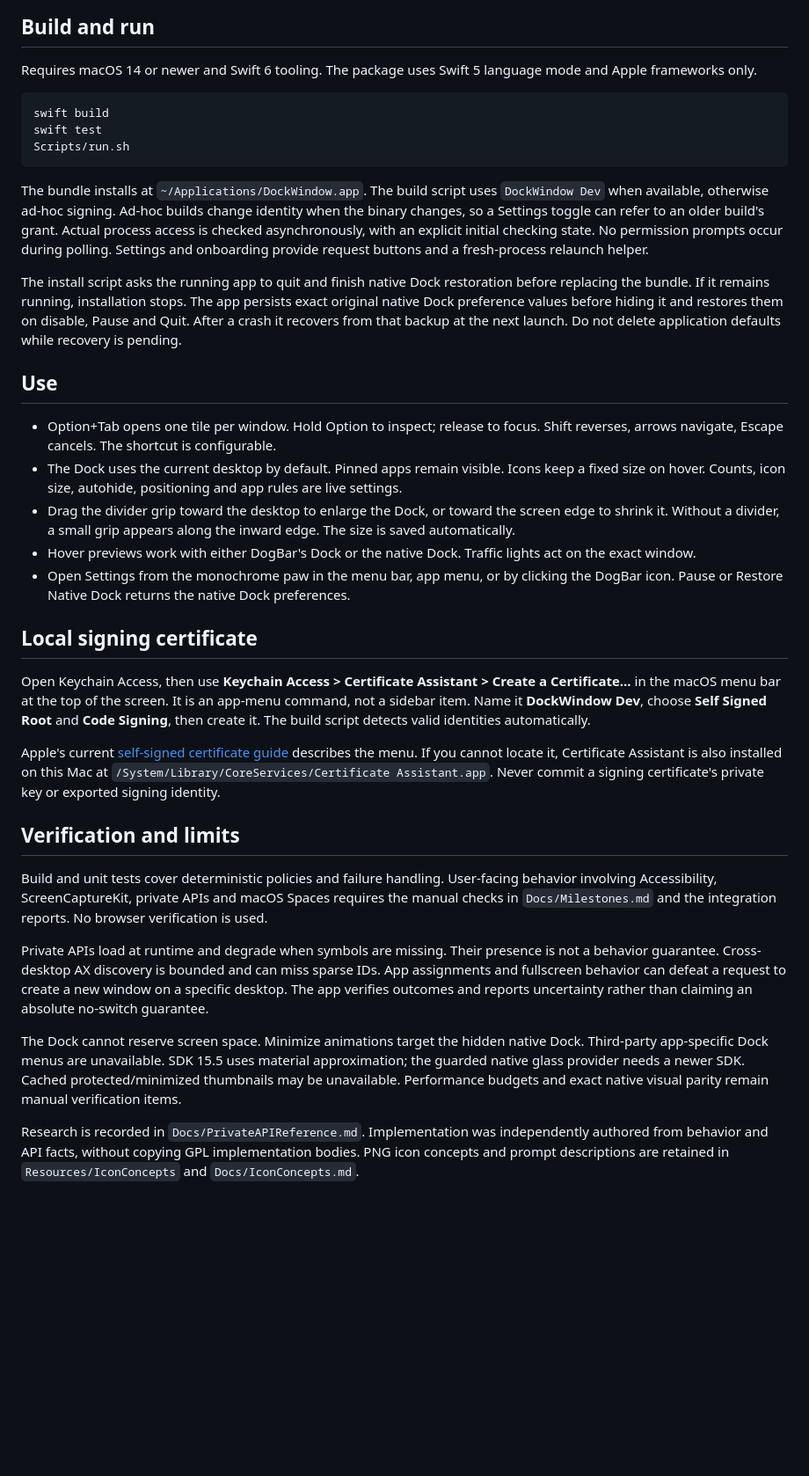
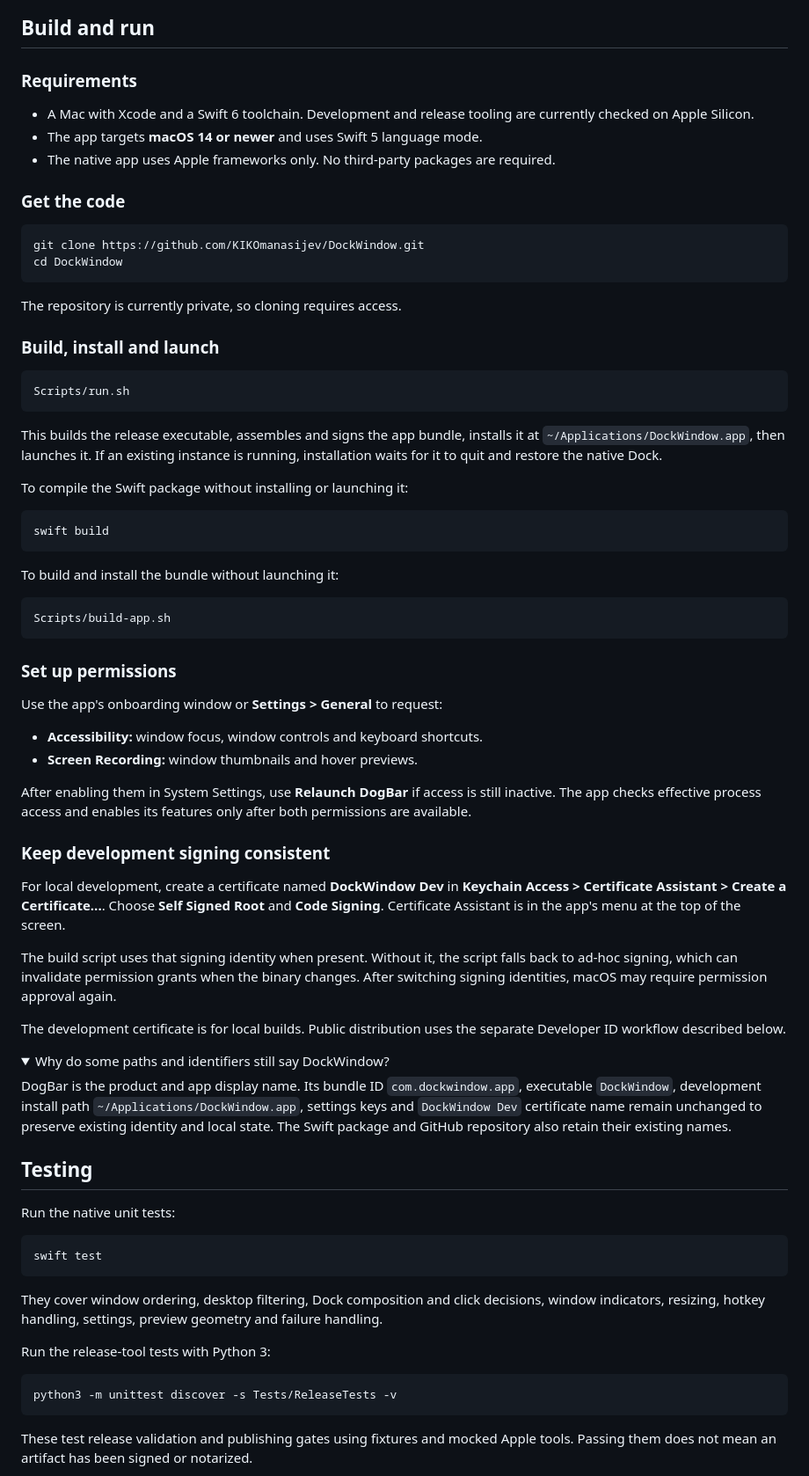
Before and after one commit to KIKOmanasijev/DockWindow, a Markdown page: README.md, the part around one of its changes. Shown at 88% size. Rendered like a GitHub page; folded sections open; blank space fills up the shorter version.

Commit message:
Rewrite README around features, setup and testing

````diff
--- a/README.md
+++ b/README.md
@@ -6,38 +42,80 @@ DogBar is the public product and app display name. The bundle ID `com.dockwindow
 
 ## Build and run
 
-Requires macOS 14 or newer and Swift 6 tooling. The package uses Swift 5 language mode and Apple frameworks only.
+### Requirements
 
+- A Mac with Xcode and a Swift 6 toolchain. Development and release tooling are currently checked on Apple Silicon.
+- The app targets **macOS 14 or newer** and uses Swift 5 language mode.
+- The native app uses Apple frameworks only. No third-party packages are required.
+
+### Get the code
+
+```sh
+git clone https://github.com/KIKOmanasijev/DockWindow.git
+cd DockWindow
 ```
-swift build
-swift test
+
+The repository is currently private, so cloning requires access.
+
+### Build, install and launch
+
+```sh
 Scripts/run.sh
 ```
 
-The bundle installs at `~/Applications/DockWindow.app`. The build script uses `DockWindow Dev` when available, otherwise ad-hoc signing. Ad-hoc builds change identity when the binary changes, so a Settings toggle can refer to an older build's grant. Actual process access is checked asynchronously, with an explicit initial checking state. No permission prompts occur during polling. Settings and onboarding provide request buttons and a fresh-process relaunch helper.
+This builds the release executable, assembles and signs the app bundle, installs it at `~/Applications/DockWindow.app`, then launches it. If an existing instance is running, installation waits for it to quit and restore the native Dock.
 
-The install script asks the running app to quit and finish native Dock restoration before replacing the bundle. If it remains running, installation stops. The app persists exact original native Dock preference values before hiding it and restores them on disable, Pause and Quit. After a crash it recovers from that backup at the next launch. Do not delete application defaults while recovery is pending.
+To compile the Swift package without installing or launching it:
 
-## Use
+```sh
+swift build
+```
 
-- Option+Tab opens one tile per window. Hold Option to inspect; release to focus. Shift reverses, arrows navigate, Escape cancels. The shortcut is configurable.
-- The Dock uses the current desktop by default. Pinned apps remain visible. Icons keep a fixed size on hover. Counts, icon size, autohide, positioning and app rules are live settings.
-- Drag the divider grip toward the desktop to enlarge the Dock, or toward the screen edge to shrink it. Without a divider, a small grip appears along the inward edge. The size is saved automatically.
-- Hover previews work with either DogBar's Dock or the native Dock. Traffic lights act on the exact window.
-- Open Settings from the monochrome paw in the menu bar, app menu, or by clicking the DogBar icon. Pause or Restore Native Dock returns the native Dock preferences.
+To build and install the bundle without launching it:
 
-## Local signing certificate
+```sh
+Scripts/build-app.sh
+```
 
-Open Keychain Access, then use **Keychain Access > Certificate Assistant > Create a Certificate...** in the macOS menu bar at the top of the screen. It is an app-menu command, not a sidebar item. Name it **DockWindow Dev**, choose **Self Signed Root** and **Code Signing**, then create it. The build script detects valid identities automatically.
+### Set up permissions
 
-Apple's current [self-signed certificate guide](https://support.apple.com/guide/keychain-access/create-self-signed-certificates-kyca8916/mac) describes the menu. If you cannot locate it, Certificate Assistant is also installed on this Mac at `/System/Library/CoreServices/Certificate Assistant.app`. Never commit a signing certificate's private key or exported signing identity.
+Use the app's onboarding window or **Settings > General** to request:
 
-## Verification and limits
+- **Accessibility:** window focus, window controls and keyboard shortcuts.
+- **Screen Recording:** window thumbnails and hover previews.
 
-Build and unit tests cover deterministic policies and failure handling. User-facing behavior involving Accessibility, ScreenCaptureKit, private APIs and macOS Spaces requires the manual checks in `Docs/Milestones.md` and the integration reports. No browser verification is used.
+After enabling them in System Settings, use **Relaunch DogBar** if access is still inactive. The app checks effective process access and enables its features only after both permissions are available.
 
-Private APIs load at runtime and degrade when symbols are missing. Their presence is not a behavior guarantee. Cross-desktop AX discovery is bounded and can miss sparse IDs. App assignments and fullscreen behavior can defeat a request to create a new window on a specific desktop. The app verifies outcomes and reports uncertainty rather than claiming an absolute no-switch guarantee.
+### Keep development signing consistent
 
-The Dock cannot reserve screen space. Minimize animations target the hidden native Dock. Third-party app-specific Dock menus are unavailable. SDK 15.5 uses material approximation; the guarded native glass provider needs a newer SDK. Cached protected/minimized thumbnails may be unavailable. Performance budgets and exact native visual parity remain manual verification items.
+For local development, create a certificate named **DockWindow Dev** in **Keychain Access > Certificate Assistant > Create a Certificate...**. Choose **Self Signed Root** and **Code Signing**. Certificate Assistant is in the app's menu at the top of the screen.
 
-Research is recorded in `Docs/PrivateAPIReference.md`. Implementation was independently authored from behavior and API facts, without copying GPL implementation bodies. PNG icon concepts and prompt descriptions are retained in `Resources/IconConcepts` and `Docs/IconConcepts.md`.
+The build script uses that signing identity when present. Without it, the script falls back to ad-hoc signing, which can invalidate permission grants when the binary changes. After switching signing identities, macOS may require permission approval again.
+
+The development certificate is for local builds. Public distribution uses the separate Developer ID workflow described below.
+
+<details>
+<summary>Why do some paths and identifiers still say DockWindow?</summary>
+
+DogBar is the product and app display name. Its bundle ID `com.dockwindow.app`, executable `DockWindow`, development install path `~/Applications/DockWindow.app`, settings keys and `DockWindow Dev` certificate name remain unchanged to preserve existing identity and local state. The Swift package and GitHub repository also retain their existing names.
+
+</details>
+
+## Testing
+
+Run the native unit tests:
+
+```sh
+swift test
+```
+
+They cover window ordering, desktop filtering, Dock composition and click decisions, window indicators, resizing, hotkey handling, settings, preview geometry and failure handling.
+
+Run the release-tool tests with Python 3:
+
+```sh
+python3 -m unittest discover -s Tests/ReleaseTests -v
+```
+
+These test release validation and publishing gates using fixtures and mocked Apple tools. Passing them does not mean an artifact has been signed or notarized.
+
````
Also changed, not shown: other parts of README.md (+79 -2 lines).
